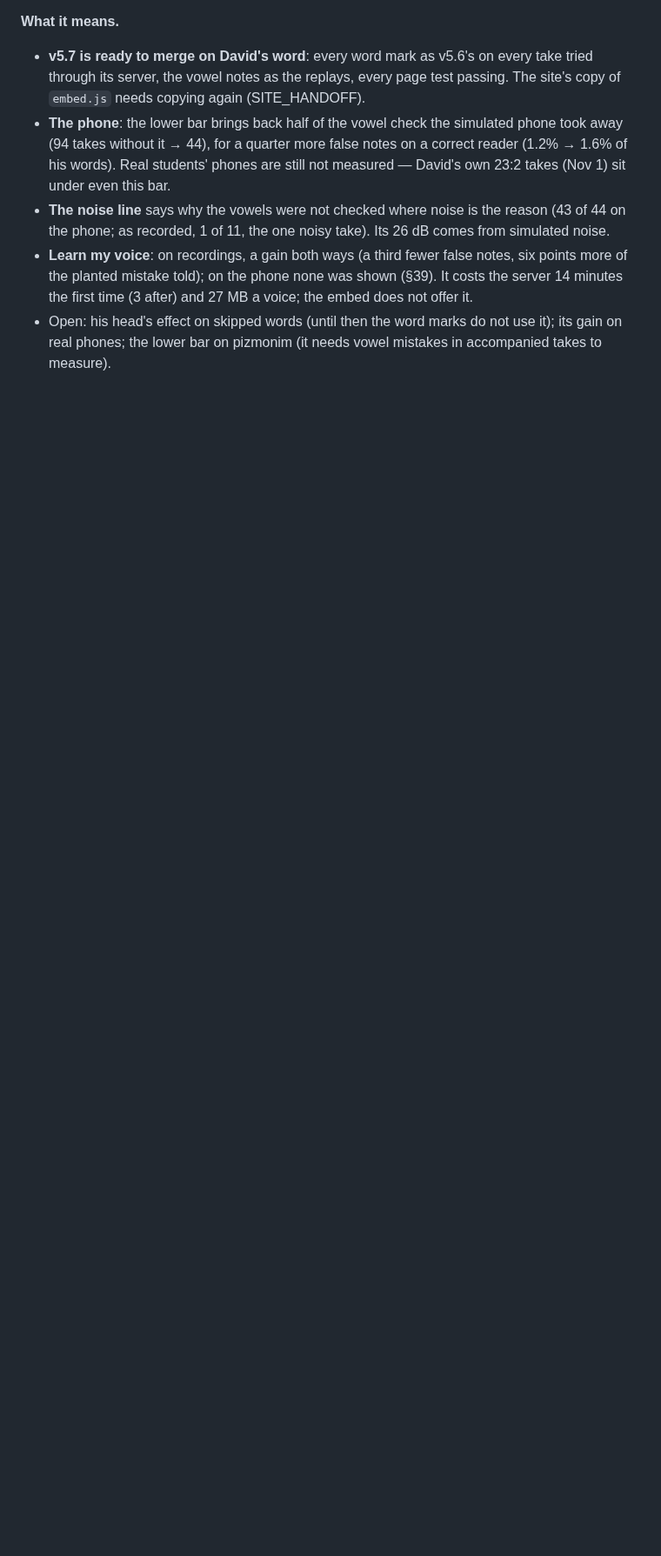
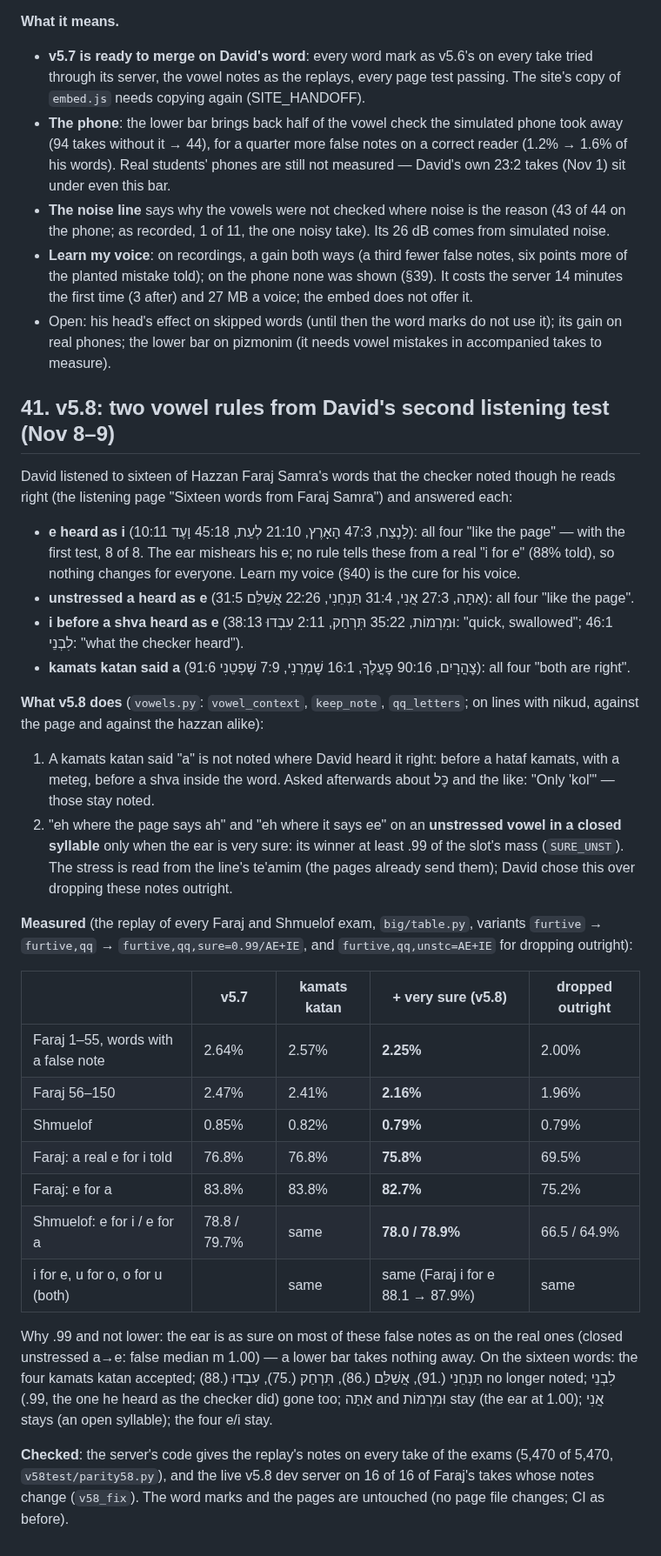
Before and after one commit to davidsitt810-ops/dikduk-space, a Markdown page: tools/LAB_NOTES.md, the part around the change. Shown at 87% size. GitHub-like rendering; blank space fills up the shorter version.

Commit message:
v5.8: LAB_NOTES §41, the README and the site handoff — David's answers on the sixteen words, the two rules as he chose them (very sure at .99; kamats katan "a" accepted, not in כׇּל), measured on every exam take
Co-Authored-By: Claude Fable 5.2 <noreply@anthropic.com>
Claude-Session: https://claude.ai/code/session_01BMRYGZsw8PgLUgU2wgM7ua

```diff
--- a/tools/LAB_NOTES.md
+++ b/tools/LAB_NOTES.md
@@ -1761,3 +1761,45 @@ archive take (Shrem, pizmon 200 line 2) that stays out of the repo.
   a voice; the embed does not offer it.
 - Open: his head's effect on skipped words (until then the word marks do not use it); its gain on real phones; the
   lower bar on pizmonim (it needs vowel mistakes in accompanied takes to measure).
+
+## 41. v5.8: two vowel rules from David's second listening test (Nov 8–9)
+
+David listened to sixteen of Hazzan Faraj Samra's words that the checker noted though he reads right (the listening
+page "Sixteen words from Faraj Samra") and answered each:
+- **e heard as i** (10:11 לָנֶצַח, 47:3 הָאָרֶץ, 21:10 לְעֵת, 45:18 וָעֶד): all four "like the page" — with the first
+  test, 8 of 8. The ear mishears his e; no rule tells these from a real "i for e" (88% told), so nothing changes for
+  everyone. Learn my voice (§40) is the cure for his voice.
+- **unstressed a heard as e** (31:5 אַתָּה, 27:3 אֲנִי, 31:4 תַּנְחֵנִי, 22:26 אֲשַׁלֵּם): all four "like the page".
+- **i before a shva heard as e** (38:13 וּמִרְמוֹת, 35:22 תִּרְחַק, 2:11 עִבְדוּ: "quick, swallowed"; 46:1 לִבְנֵי:
+  "what the checker heard").
+- **kamats katan said a** (91:6 צׇהֳרָיִם, 90:16 פׇעֳלֶךָ, 16:1 שׇׁמְרֵנִי, 7:9 שׇׁפְטֵנִי): all four "both are right".
+
+**What v5.8 does** (`vowels.py`: `vowel_context`, `keep_note`, `qq_letters`; on lines with nikud, against the page
+and against the hazzan alike):
+1. A kamats katan said "a" is not noted where David heard it right: before a hataf kamats, with a meteg, before a
+   shva inside the word. Asked afterwards about כׇּל and the like: "Only 'kol'" — those stay noted.
+2. "eh where the page says ah" and "eh where it says ee" on an **unstressed vowel in a closed syllable** only when
+   the ear is very sure: its winner at least .99 of the slot's mass (`SURE_UNST`). The stress is read from the
+   line's te'amim (the pages already send them); David chose this over dropping these notes outright.
+
+**Measured** (the replay of every Faraj and Shmuelof exam, `big/table.py`, variants `furtive` → `furtive,qq` →
+`furtive,qq,sure=0.99/AE+IE`, and `furtive,qq,unstc=AE+IE` for dropping outright):
+
+| | v5.7 | kamats katan | + very sure (v5.8) | dropped outright |
+|---|---|---|---|---|
+| Faraj 1–55, words with a false note | 2.64% | 2.57% | **2.25%** | 2.00% |
+| Faraj 56–150 | 2.47% | 2.41% | **2.16%** | 1.96% |
+| Shmuelof | 0.85% | 0.82% | **0.79%** | 0.79% |
+| Faraj: a real e for i told | 76.8% | 76.8% | **75.8%** | 69.5% |
+| Faraj: e for a | 83.8% | 83.8% | **82.7%** | 75.2% |
+| Shmuelof: e for i / e for a | 78.8 / 79.7% | same | **78.0 / 78.9%** | 66.5 / 64.9% |
+| i for e, u for o, o for u (both) | | same | same (Faraj i for e 88.1 → 87.9%) | same |
+
+Why .99 and not lower: the ear is as sure on most of these false notes as on the real ones (closed unstressed a→e:
+false median m 1.00) — a lower bar takes nothing away. On the sixteen words: the four kamats katan accepted;
+תַּנְחֵנִי (.91), אֲשַׁלֵּם (.86), תִּרְחַק (.75), עִבְדוּ (.88) no longer noted; לִבְנֵי (.99, the one he heard as the
+checker did) gone too; אַתָּה and וּמִרְמוֹת stay (the ear at 1.00); אֲנִי stays (an open syllable); the four e/i stay.
+
+**Checked**: the server's code gives the replay's notes on every take of the exams (5,470 of 5,470,
+`v58test/parity58.py`), and the live v5.8 dev server on 16 of 16 of Faraj's takes whose notes change (`v58_fix`).
+The word marks and the pages are untouched (no page file changes; CI as before).
```
Also changed, not shown: README.md (+8 -0 lines), tools/SITE_HANDOFF.md (+6 -1 lines).
